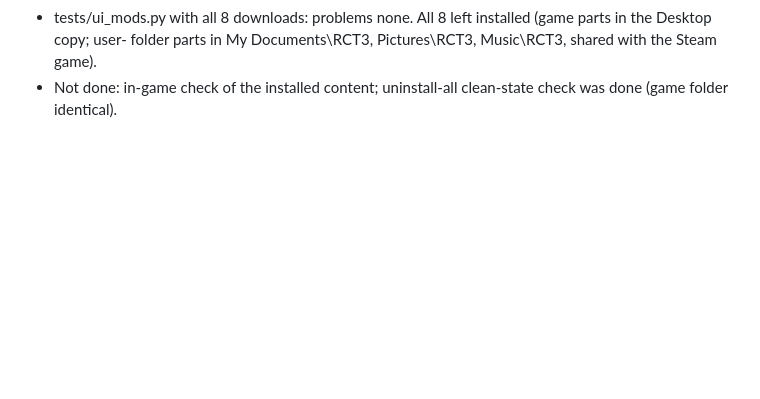
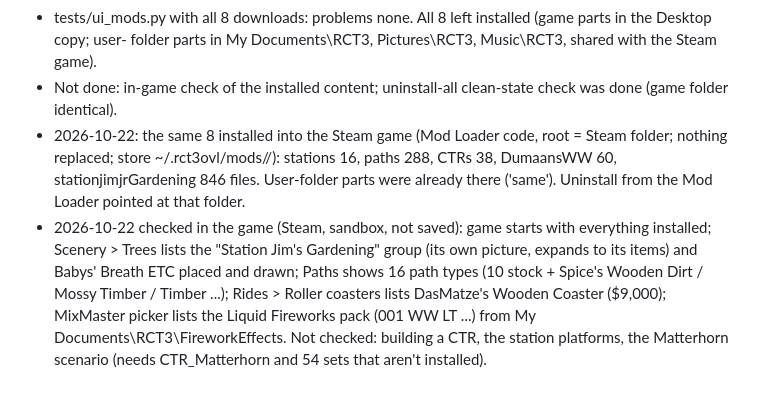
Before and after one commit to K33rn/rct3-ovl-studio, a Markdown page: MODLOG.md, the part around the change. GitHub-like rendering; blank space fills up the shorter version.

Commit message:
MODLOG: Mod Loader content checked in the game
Co-Authored-By: Claude Opus 5.5 <noreply@anthropic.com>

```diff
--- a/MODLOG.md
+++ b/MODLOG.md
@@ -1176,3 +1176,12 @@ raw blobs) plus a 3D model viewer. Personal tool; game files never shipped.
 - tests/ui_mods.py with all 8 downloads: problems none. All 8 left installed (game parts in the Desktop copy; user-
   folder parts in My Documents\RCT3, Pictures\RCT3, Music\RCT3, shared with the Steam game).
 - Not done: in-game check of the installed content; uninstall-all clean-state check was done (game folder identical).
+- 2026-10-22: the same 8 installed into the Steam game (Mod Loader code, root = Steam folder; nothing replaced; store
+  ~/.rct3ovl/mods/<steam root>/): stations 16, paths 288, CTRs 38, DumaansWW 60, stationjimjrGardening 846 files.
+  User-folder parts were already there ('same'). Uninstall from the Mod Loader pointed at that folder.
+- 2026-10-22 checked in the game (Steam, sandbox, not saved): game starts with everything installed; Scenery > Trees
+  lists the "Station Jim's Gardening" group (its own picture, expands to its items) and Babys' Breath ETC placed and
+  drawn; Paths shows 16 path types (10 stock + Spice's Wooden Dirt / Mossy Timber / Timber ...); Rides > Roller
+  coasters lists DasMatze's Wooden Coaster ($9,000); MixMaster picker lists the Liquid Fireworks pack (001 WW LT ...)
+  from My Documents\RCT3\FireworkEffects. Not checked: building a CTR, the station platforms, the Matterhorn scenario
+  (needs CTR_Matterhorn and 54 sets that aren't installed).
```
